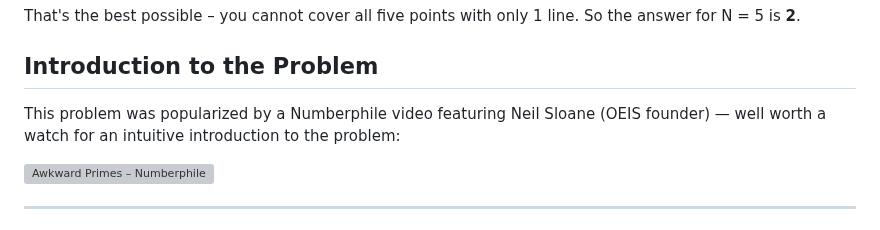
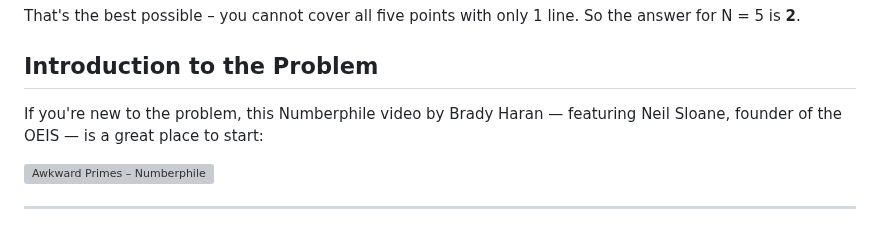
Before and after one commit to jespergran98/prime-line-cover, a Markdown page: README.md, the part around the change. Rendered like a GitHub page; grey boxes are pictures that could not be loaded.

Commit message:
updated Numberphile comment

```diff
--- a/README.md
+++ b/README.md
@@ -40,7 +40,7 @@ That's the best possible – you cannot cover all five points with only 1 line.
 
 ## Introduction to the Problem
 
-This problem was popularized by a Numberphile video featuring Neil Sloane (OEIS founder) — well worth a watch for an intuitive introduction to the problem:
+If you're new to the problem, this Numberphile video by Brady Haran — featuring Neil Sloane, founder of the OEIS — is a great place to start:
 
 <a href="https://www.youtube.com/watch?v=VFoIPlUalRY">
   <img src="https://img.youtube.com/vi/VFoIPlUalRY/maxresdefault.jpg" alt="Awkward Primes – Numberphile" width="400">
```
